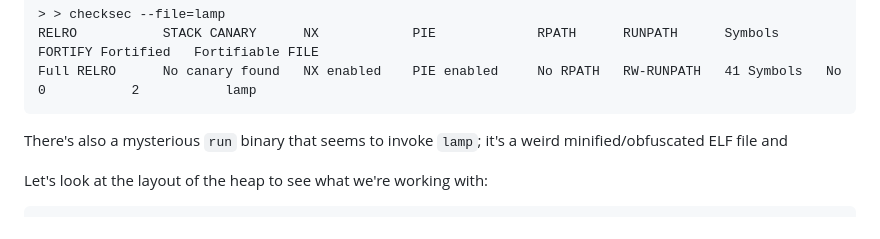
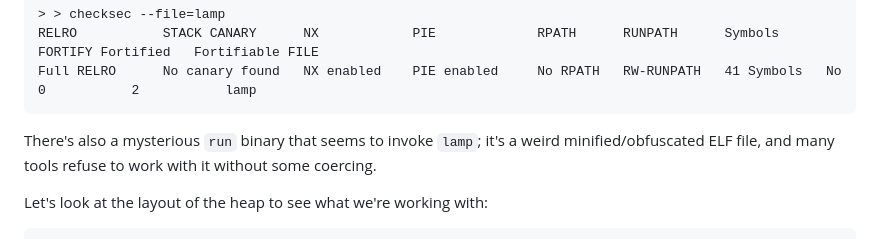
Before and after one commit to NobodyNada/jonathankeller.net, a Markdown page: ctf/lamp/index.md, the part around the change. Drawn GitHub-style.

Commit message:
finish the

````diff
--- a/ctf/lamp/index.md
+++ b/ctf/lamp/index.md
@@ -55,7 +55,7 @@ RELRO           STACK CANARY      NX            PIE             RPATH      RUNPA
 Full RELRO      No canary found   NX enabled    PIE enabled     No RPATH   RW-RUNPATH   41 Symbols	 No	    0		    2	        lamp
 ```
 
-There's also a mysterious `run` binary that seems to invoke `lamp`; it's a weird minified/obfuscated ELF file and
+There's also a mysterious `run` binary that seems to invoke `lamp`; it's a weird minified/obfuscated ELF file, and many tools refuse to work with it without some coercing.
 
 Let's look at the layout of the heap to see what we're working with:
 
````
